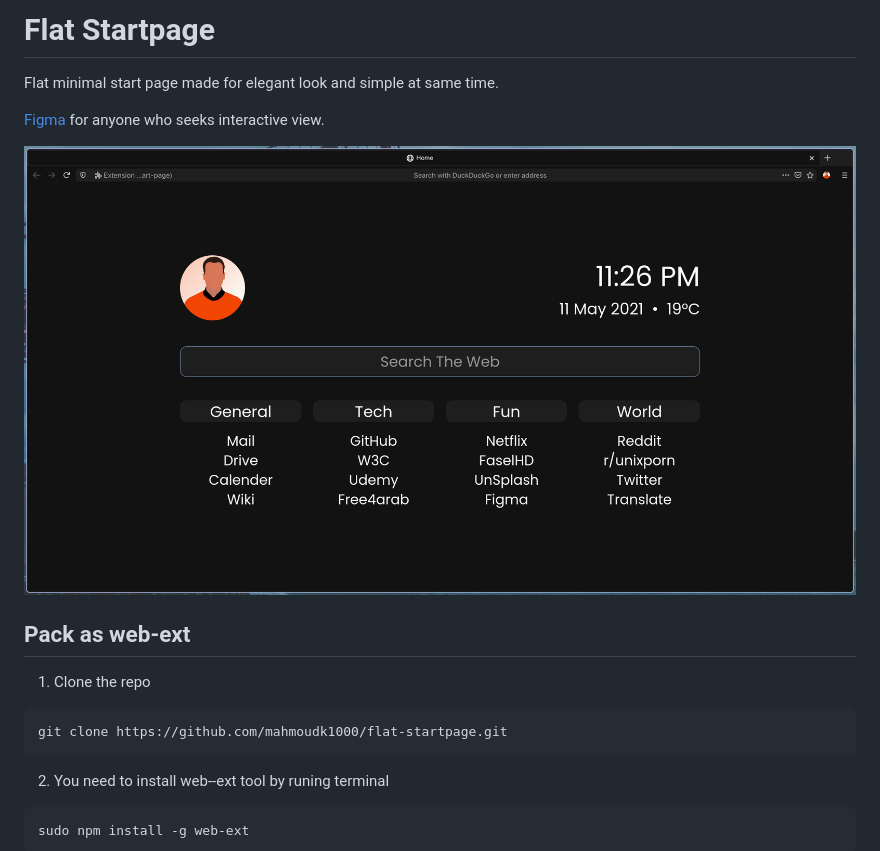
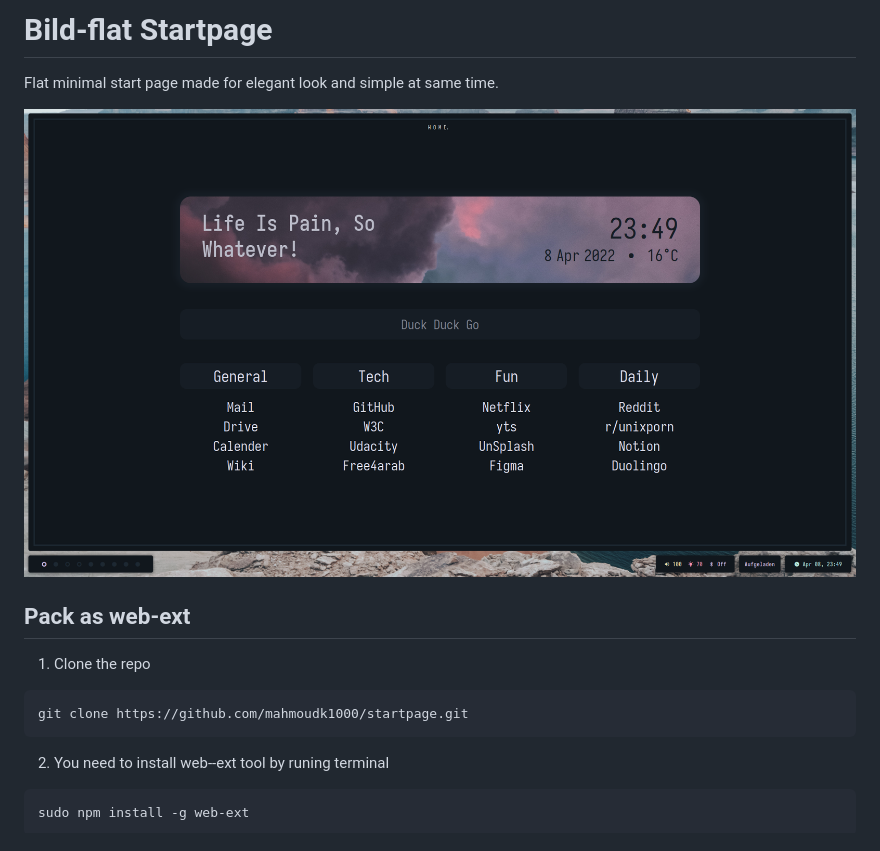
Before and after one commit to mahmoudk1000/startpage, a Markdown page: README.md, the part around the change. Drawn GitHub-style; pictures changed too: scrot.png.

````diff
--- a/README.md
+++ b/README.md
@@ -1,9 +1,6 @@
-# Flat Startpage
+# Bild-flat Startpage
 
 Flat minimal start page made for elegant look and simple at same time.
-
-
-[Figma](https://www.figma.com/file/pwdpYP5Mgg5CUtineWNqMJ/StartPage?node-id=0%3A3) for anyone who seeks interactive view.
 
 
 ![Flat startpage look!](/scrot.png)
@@ -11,7 +8,7 @@ Flat minimal start page made for elegant look and simple at same time.
 ## Pack as web-ext
 1.  Clone the repo
 ```
-git clone https://github.com/mahmoudk1000/flat-startpage.git
+git clone https://github.com/mahmoudk1000/startpage.git
 ```
 
 2.  You need to install web--ext tool by runing terminal<br>
````
Also changed, not shown: 1 other file.
